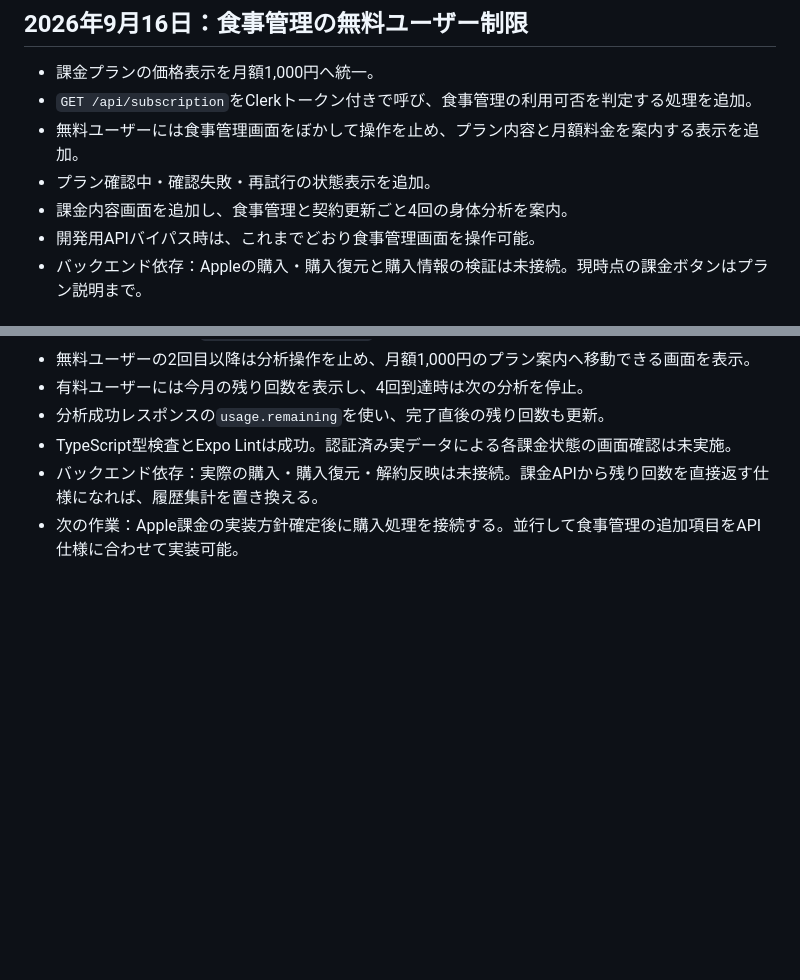
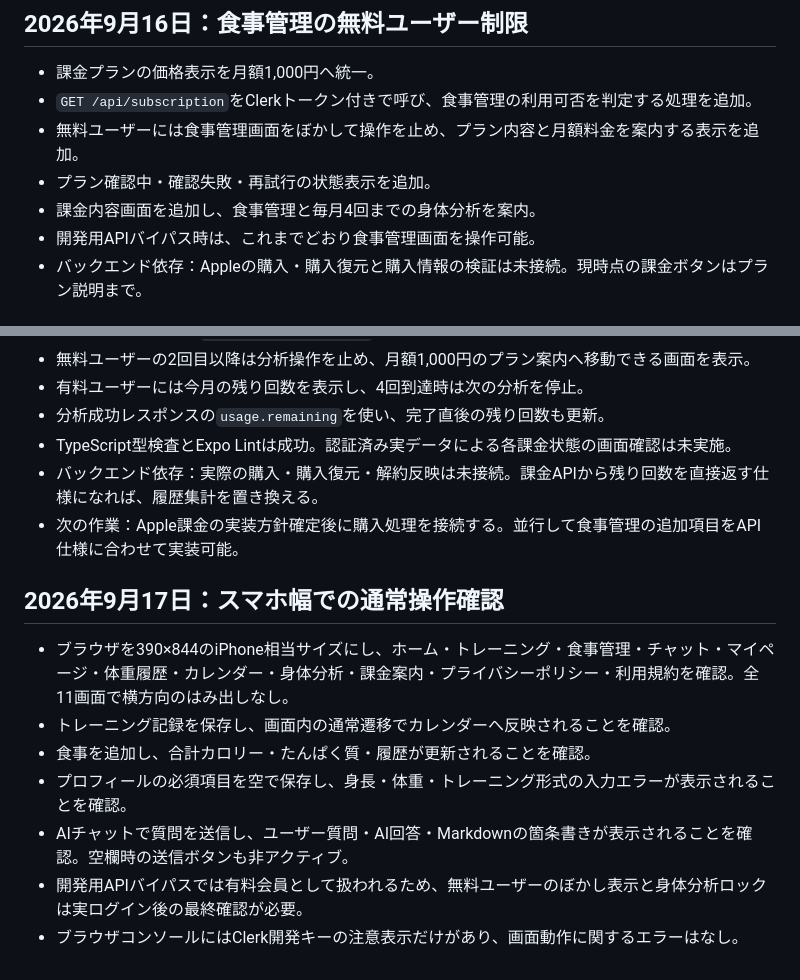
Before and after one commit to kokura-yuta/kintore-pass, a Markdown page: FRONTEND_PROGRESS.md, 2 parts joined by grey strips. GitHub-like rendering; blank space fills up the shorter version.

Commit message:
主要画面のスマホ表示と通常操作を確認

```diff
--- a/FRONTEND_PROGRESS.md
+++ b/FRONTEND_PROGRESS.md
@@ -397,7 +397,7 @@ iOS SimulatorではExpo GoをLAN接続で起動し、ログイン画面のバン
 - `GET /api/subscription`をClerkトークン付きで呼び、食事管理の利用可否を判定する処理を追加。
 - 無料ユーザーには食事管理画面をぼかして操作を止め、プラン内容と月額料金を案内する表示を追加。
 - プラン確認中・確認失敗・再試行の状態表示を追加。
-- 課金内容画面を追加し、食事管理と契約更新ごと4回の身体分析を案内。
+- 課金内容画面を追加し、食事管理と毎月4回までの身体分析を案内。
 - 開発用APIバイパス時は、これまでどおり食事管理画面を操作可能。
 - バックエンド依存：Appleの購入・購入復元と購入情報の検証は未接続。現時点の課金ボタンはプラン説明まで。
 
@@ -411,3 +411,13 @@ iOS SimulatorではExpo GoをLAN接続で起動し、ログイン画面のバン
 - TypeScript型検査とExpo Lintは成功。認証済み実データによる各課金状態の画面確認は未実施。
 - バックエンド依存：実際の購入・購入復元・解約反映は未接続。課金APIから残り回数を直接返す仕様になれば、履歴集計を置き換える。
 - 次の作業：Apple課金の実装方針確定後に購入処理を接続する。並行して食事管理の追加項目をAPI仕様に合わせて実装可能。
+
+## 2026年9月17日：スマホ幅での通常操作確認
+
+- ブラウザを390×844のiPhone相当サイズにし、ホーム・トレーニング・食事管理・チャット・マイページ・体重履歴・カレンダー・身体分析・課金案内・プライバシーポリシー・利用規約を確認。全11画面で横方向のはみ出しなし。
+- トレーニング記録を保存し、画面内の通常遷移でカレンダーへ反映されることを確認。
+- 食事を追加し、合計カロリー・たんぱく質・履歴が更新されることを確認。
+- プロフィールの必須項目を空で保存し、身長・体重・トレーニング形式の入力エラーが表示されることを確認。
+- AIチャットで質問を送信し、ユーザー質問・AI回答・Markdownの箇条書きが表示されることを確認。空欄時の送信ボタンも非アクティブ。
+- 開発用APIバイパスでは有料会員として扱われるため、無料ユーザーのぼかし表示と身体分析ロックは実ログイン後の最終確認が必要。
+- ブラウザコンソールにはClerk開発キーの注意表示だけがあり、画面動作に関するエラーはなし。
```
